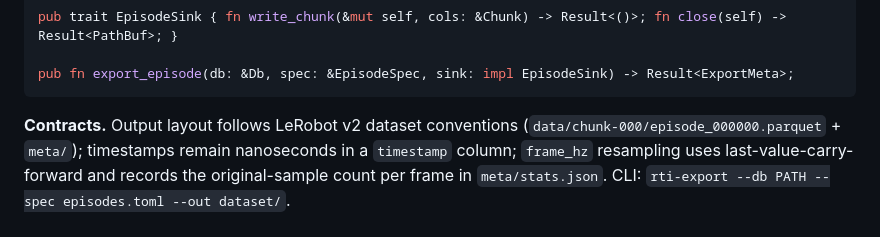
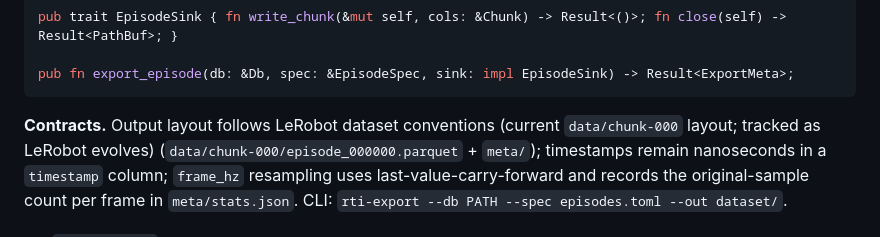
Before and after one commit to coidea-sys/rti-db, a Markdown page: docs/v07-ai-integration-spec.md, the part around the change. Drawn GitHub-style.

Commit message:
docs(spec): de-version LeRobot layout reference (follow dataset conventions, track evolution)

````diff
--- a/docs/v07-ai-integration-spec.md
+++ b/docs/v07-ai-integration-spec.md
@@ -90,7 +90,7 @@ pub trait EpisodeSink { fn write_chunk(&mut self, cols: &Chunk) -> Result<()>; f
 pub fn export_episode(db: &Db, spec: &EpisodeSpec, sink: impl EpisodeSink) -> Result<ExportMeta>;
 ```
 
-**Contracts.** Output layout follows LeRobot v2 dataset conventions
+**Contracts.** Output layout follows LeRobot dataset conventions (current `data/chunk-000` layout; tracked as LeRobot evolves)
 (`data/chunk-000/episode_000000.parquet` + `meta/`); timestamps remain nanoseconds in a
 `timestamp` column; `frame_hz` resampling uses last-value-carry-forward and records the
 original-sample count per frame in `meta/stats.json`. CLI: `rti-export --db PATH
````
